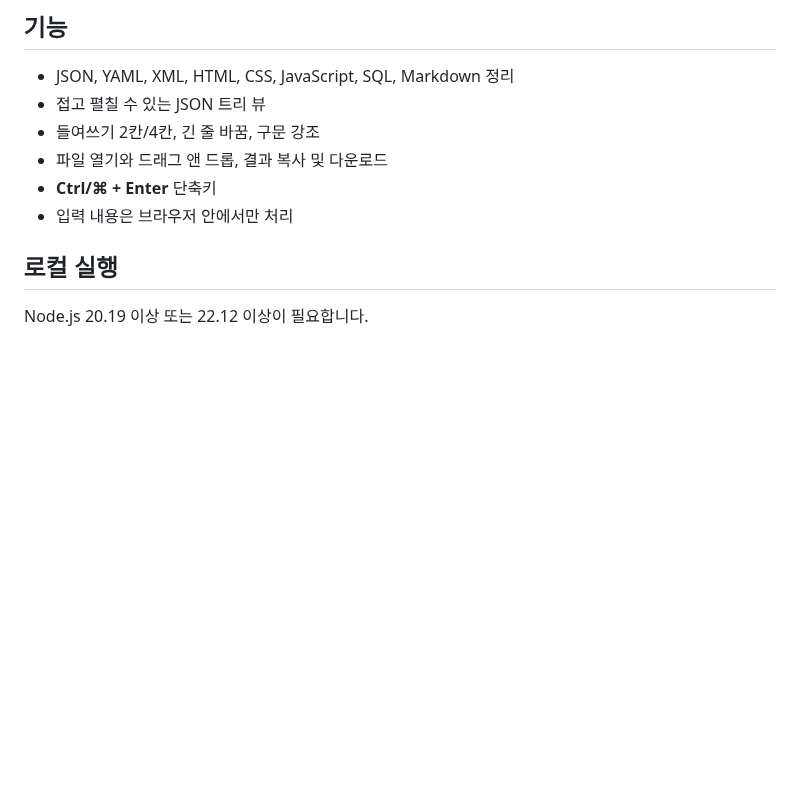
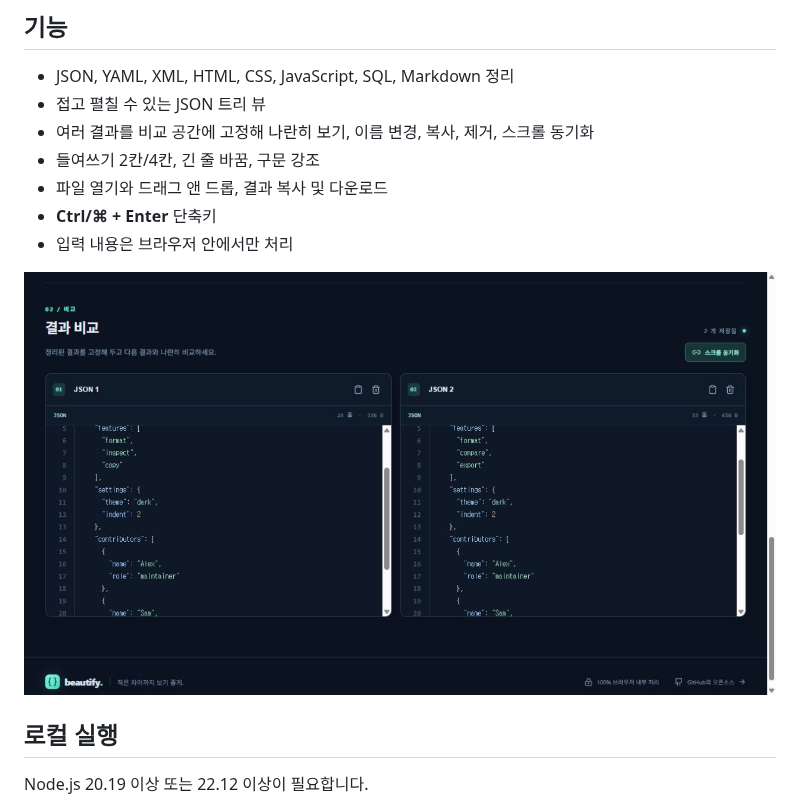
Before and after one commit to jwjp/beautify, a Markdown page: README.ko.md, the part around the change. Drawn GitHub-style; pictures changed too: docs/comparison.png (added); blank space fills up the shorter version.

Commit message:
Add side-by-side result comparison

```diff
--- a/README.ko.md
+++ b/README.ko.md
@@ -10,10 +10,13 @@
 
 - JSON, YAML, XML, HTML, CSS, JavaScript, SQL, Markdown 정리
 - 접고 펼칠 수 있는 JSON 트리 뷰
+- 여러 결과를 비교 공간에 고정해 나란히 보기, 이름 변경, 복사, 제거, 스크롤 동기화
 - 들여쓰기 2칸/4칸, 긴 줄 바꿈, 구문 강조
 - 파일 열기와 드래그 앤 드롭, 결과 복사 및 다운로드
 - **Ctrl/⌘ + Enter** 단축키
 - 입력 내용은 브라우저 안에서만 처리
+
+![두 결과를 나란히 놓은 비교 화면](docs/comparison.png)
 
 ## 로컬 실행
 
```
Also changed, not shown: 5 other files.
